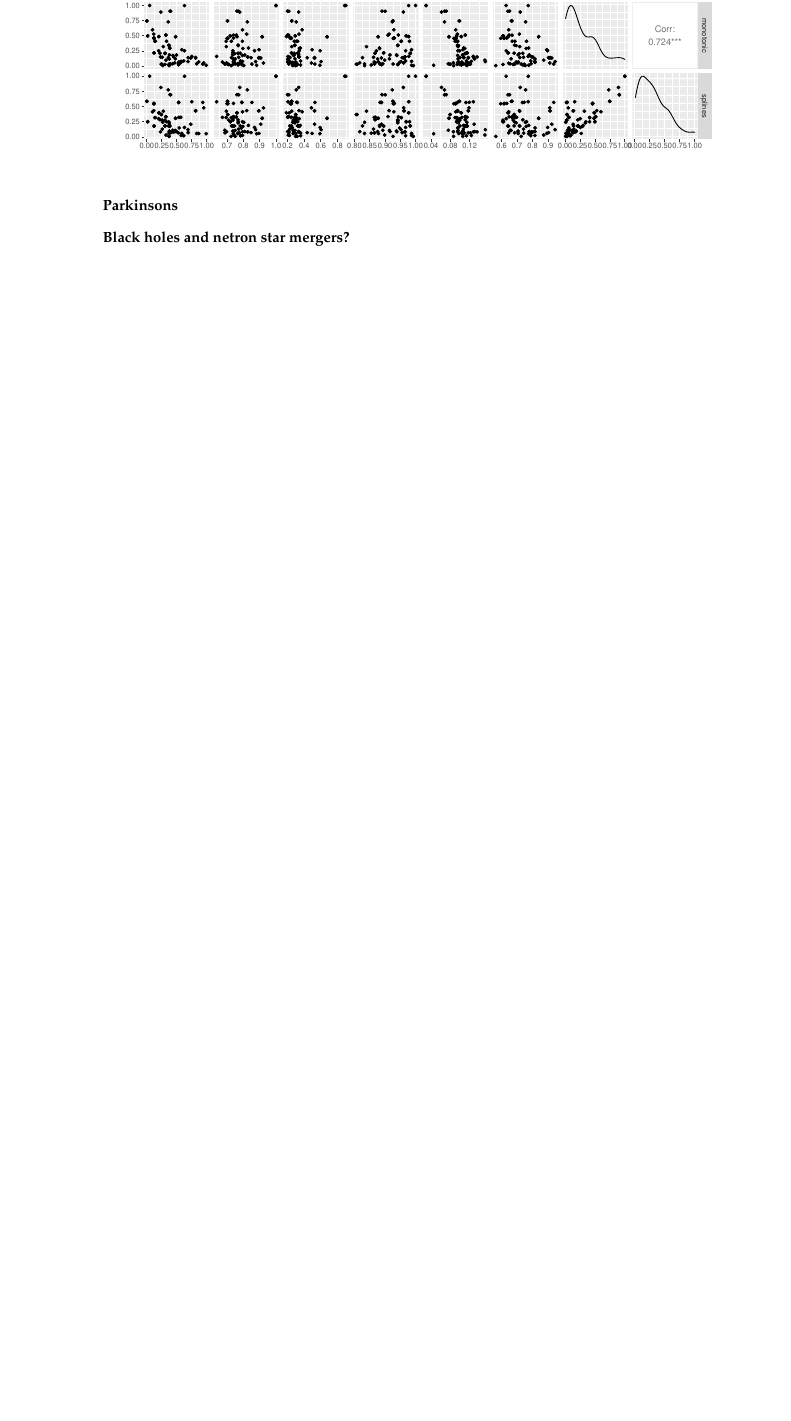
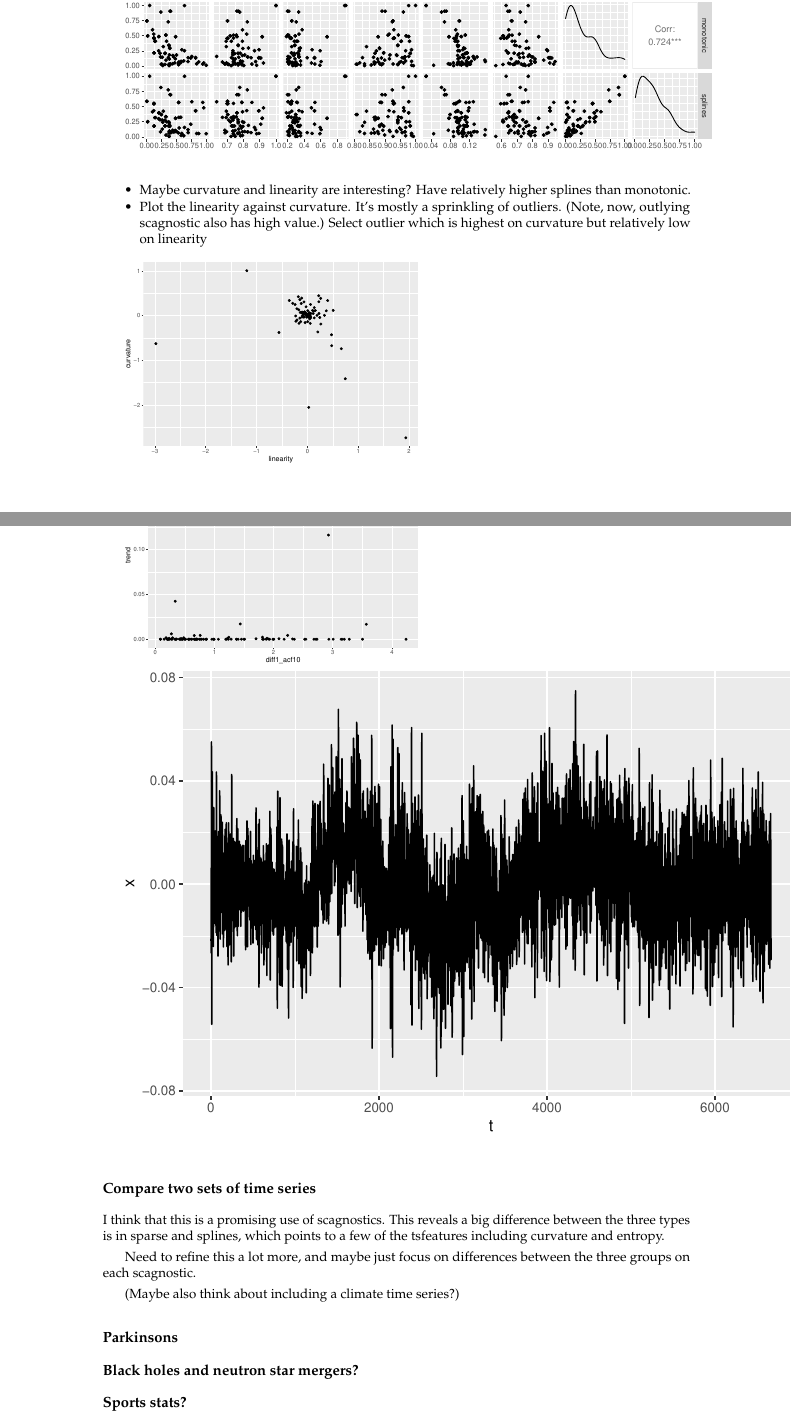
Before and after one commit to harriet-mason/paper-cassowaryr, a LaTeX document (paper-RJ/RJwrapper.tex, which reads paper-RJ/mason-lee-laa-cook.tex): part of page 8 of 9 before the commit and two parts of pages 8 and 10 of 12 after it, the two joined at a grey line, cut so that both start at the same text, the shorter picture padded with empty space. The pictures show the PDF file paper-RJ/RJwrapper.pdf that the author committed with the source.

Commit message:
filling in the time series collections more

```diff
--- a/paper-RJ/mason-lee-laa-cook.tex
+++ b/paper-RJ/mason-lee-laa-cook.tex
@@ -341,3 +341,7 @@ series}\label{collections-of-time-series}}
 
 A paragraph describing the compenginets data
 
+Analysis notes:
+
+\begin{itemize}
+\tightlist
@@ -345,3 +364,15 @@ A paragraph describing the compenginets data
 
 \includegraphics[width=1\linewidth]{mason-lee-laa-cook_files/figure-latex/scatmatstatic-1} \end{Schunk}
 
+\begin{itemize}
+\tightlist
+\item
+  Maybe curvature and linearity are interesting? Have relatively higher
+  splines than monotonic.
+\item
+  Plot the linearity against curvature. It's mostly a sprinkling of
+  outliers. (Note, now, outlying scagnostic also has high value.) Select
+  outlier which is highest on curvature but relatively low on linearity
+\end{itemize}
+
+\begin{Schunk}
@@ -348,9 +391,31 @@ A paragraph describing the compenginets data
+\begin{Schunk}
+
+\includegraphics{mason-lee-laa-cook_files/figure-latex/interesting-ts2-1} \end{Schunk}
+
+\hypertarget{compare-two-sets-of-time-series}{%
+\subsubsection{Compare two sets of time
+series}\label{compare-two-sets-of-time-series}}
+
+I think that this is a promising use of scagnostics. This reveals a big
+difference between the three types is in sparse and splines, which
+points to a few of the tsfeatures including curvature and entropy.
+
+Need to refine this a lot more, and maybe just focus on differences
+between the three groups on each scagnostic.
+
+(Maybe also think about including a climate time series?)
+
 \hypertarget{parkinsons}{%
 \subsection{Parkinsons}\label{parkinsons}}
 
-\hypertarget{black-holes-and-netron-star-mergers}{%
-\subsection{Black holes and netron star
-mergers?}\label{black-holes-and-netron-star-mergers}}
+\hypertarget{black-holes-and-neutron-star-mergers}{%
+\subsection{Black holes and neutron star
+mergers?}\label{black-holes-and-neutron-star-mergers}}
+
+\hypertarget{sports-stats}{%
+\subsection{Sports stats?}\label{sports-stats}}
+
+Maybe AFL stats? Or tennis stats?
 
 \hypertarget{summary}{%
 \subsection{Summary}\label{summary}}
```
Also changed, not shown: paper-RJ/RJwrapper.pdf, paper-RJ/mason-lee-laa-cook.tex (27 more changed lines), 9 other files.
